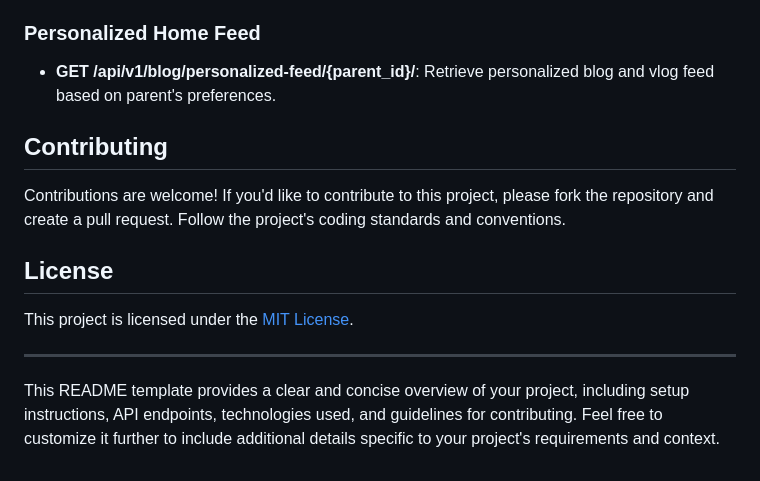
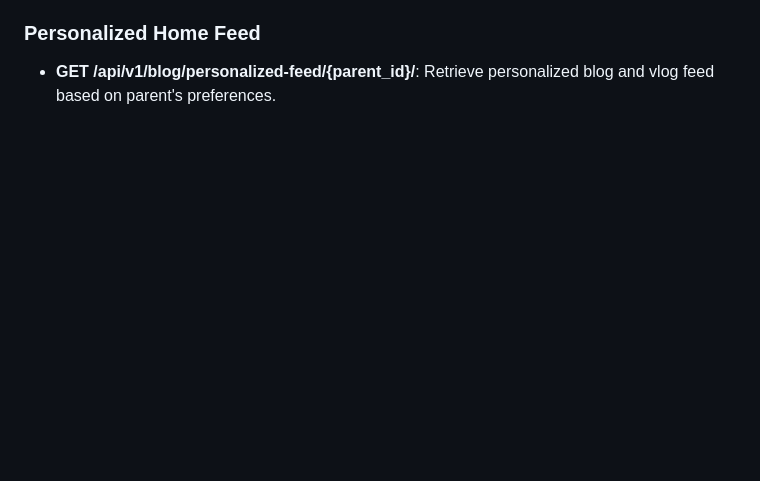
Before and after one commit to DheerajDubey19/Personalized_Parent_Onboarding_System, a Markdown page: README.md, the part around the change. Rendered like a GitHub page; blank space fills up the shorter version.

```diff
--- a/README.md
+++ b/README.md
@@ -95,15 +95,3 @@ The **Personalized Parent Onboarding Backend System** is a Django-based API serv
 ### Personalized Home Feed
 
 - **GET /api/v1/blog/personalized-feed/{parent_id}/**: Retrieve personalized blog and vlog feed based on parent's preferences.
-
-## Contributing
-
-Contributions are welcome! If you'd like to contribute to this project, please fork the repository and create a pull request. Follow the project's coding standards and conventions.
-
-## License
-
-This project is licensed under the [MIT License](LICENSE).
-
----
-
-This README template provides a clear and concise overview of your project, including setup instructions, API endpoints, technologies used, and guidelines for contributing. Feel free to customize it further to include additional details specific to your project's requirements and context.
```
